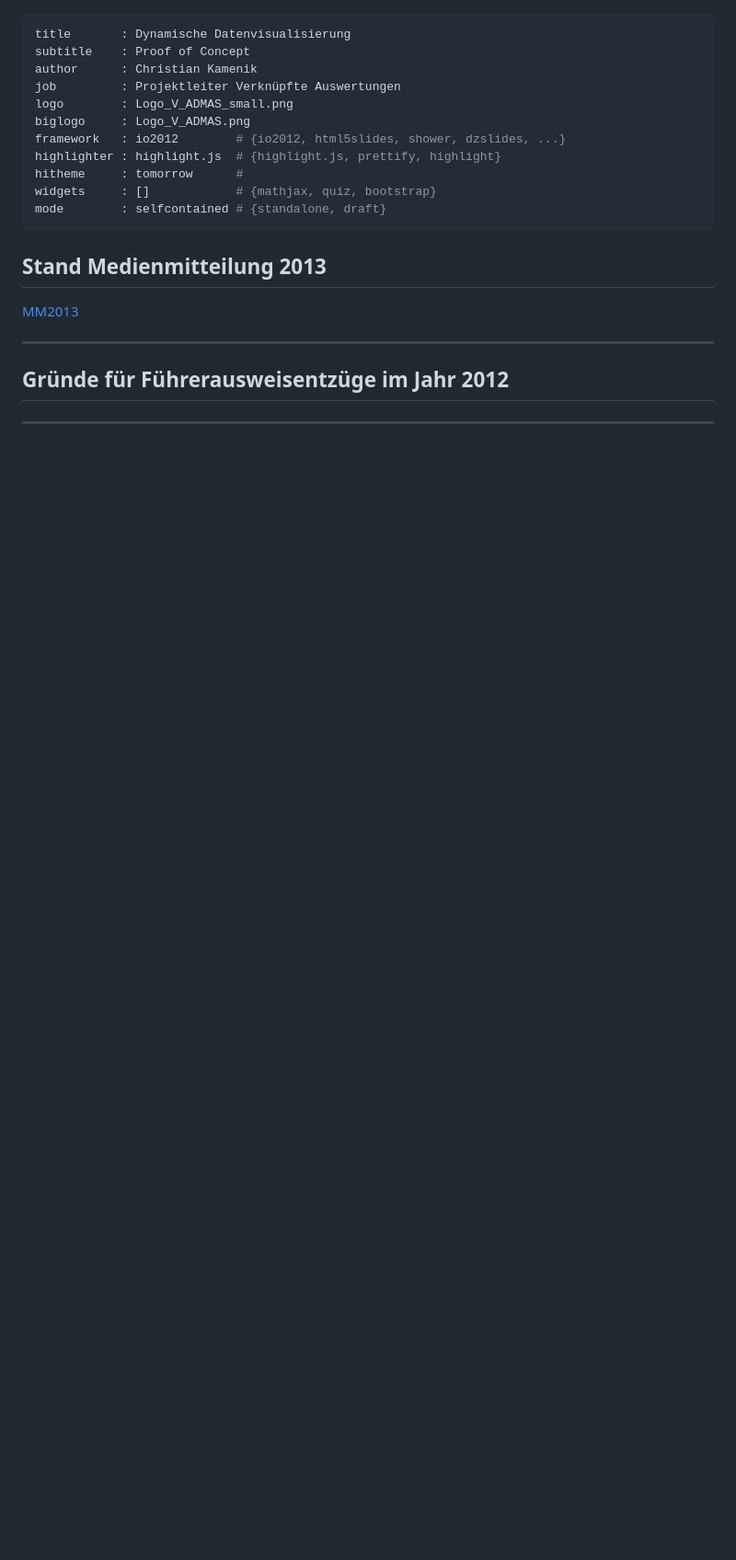
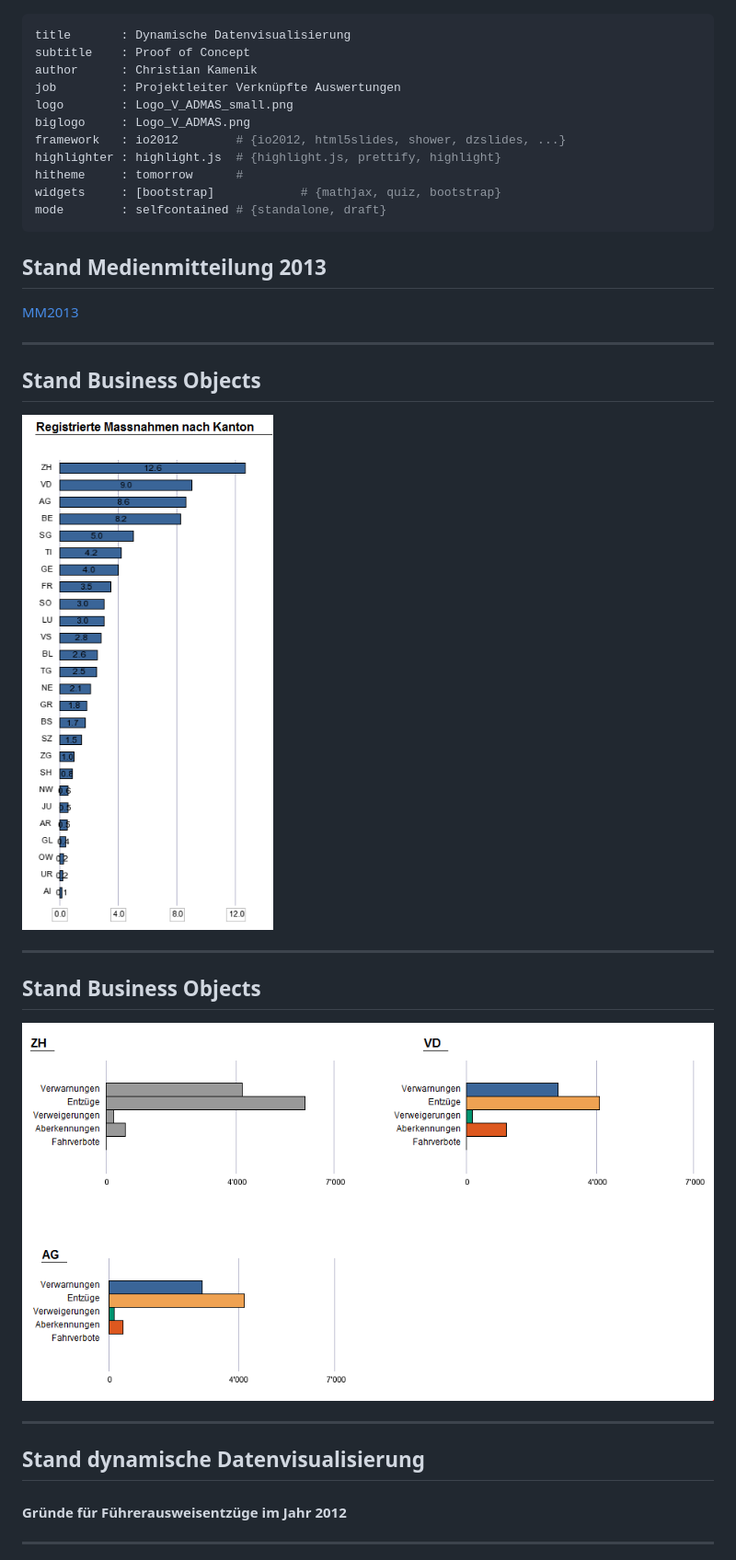
Before and after one commit to ChriguK/POC, a Markdown page: index.md, the part around the change printed below. Shown: that part at 92% size. GitHub-like rendering; pictures changed too: assets/img/Unbenannt-1.png (added), assets/img/Unbenannt-3.png (added); blank space fills up the shorter version.

```diff
--- a/index.md
+++ b/index.md
@@ -8,7 +8,7 @@ biglogo     : Logo_V_ADMAS.png
 framework   : io2012        # {io2012, html5slides, shower, dzslides, ...}
 highlighter : highlight.js  # {highlight.js, prettify, highlight}
 hitheme     : tomorrow      #
-widgets     : []            # {mathjax, quiz, bootstrap}
+widgets     : [bootstrap]            # {mathjax, quiz, bootstrap}
 mode        : selfcontained # {standalone, draft}
 ---
 
@@ -25,6 +25,20 @@ mode        : selfcontained # {standalone, draft}
 
 ---
 
-## Gründe für Führerausweisentzüge im Jahr 2012
+## Stand Business Objects
+
+![alt text](assets/img/Unbenannt-1.png)
+
+---
+
+## Stand Business Objects
+
+![alt text](assets/img/Unbenannt-3.png)
+
+---
+
+## Stand dynamische Datenvisualisierung
+
+#### Gründe für Führerausweisentzüge im Jahr 2012
 
 <!-- PieChart generated in R 2.15.1 by googleVis 0.4.5 package -->
```
Also changed, not shown: other parts of index.md (+24 -13 lines), assets/img/Unbenannt-2.png (added), 12 other files.
